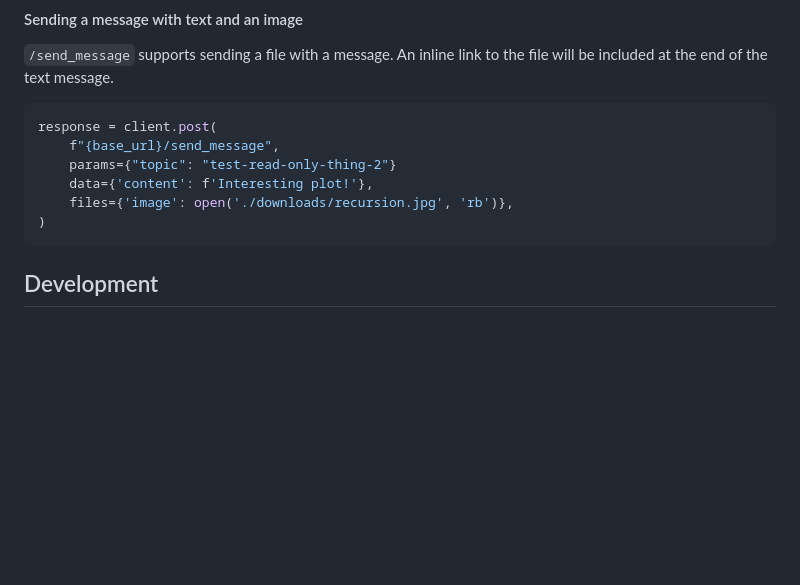
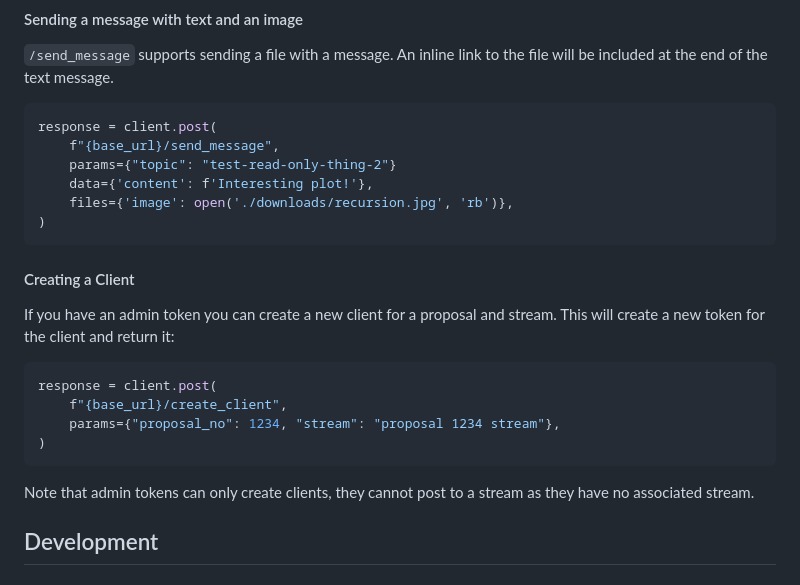
Before and after one commit to European-XFEL/zulip-write-only-proxy, a Markdown page: README.md, the part around the change. Drawn GitHub-style; blank space fills up the shorter version.

Commit message:
docs: add client creation section

````diff
--- a/README.md
+++ b/README.md
@@ -74,6 +74,19 @@ response = client.post(
     files={'image': open('./downloads/recursion.jpg', 'rb')},
 )
 ```
+
+#### Creating a Client
+
+If you have an admin token you can create a new client for a proposal and stream. This will create a new token for the client and return it:
+
+```python
+response = client.post(
+    f"{base_url}/create_client",
+    params={"proposal_no": 1234, "stream": "proposal 1234 stream"},
+)
+```
+
+Note that admin tokens can only create clients, they cannot post to a stream as they have no associated stream.
 
 ## Development
 
````
